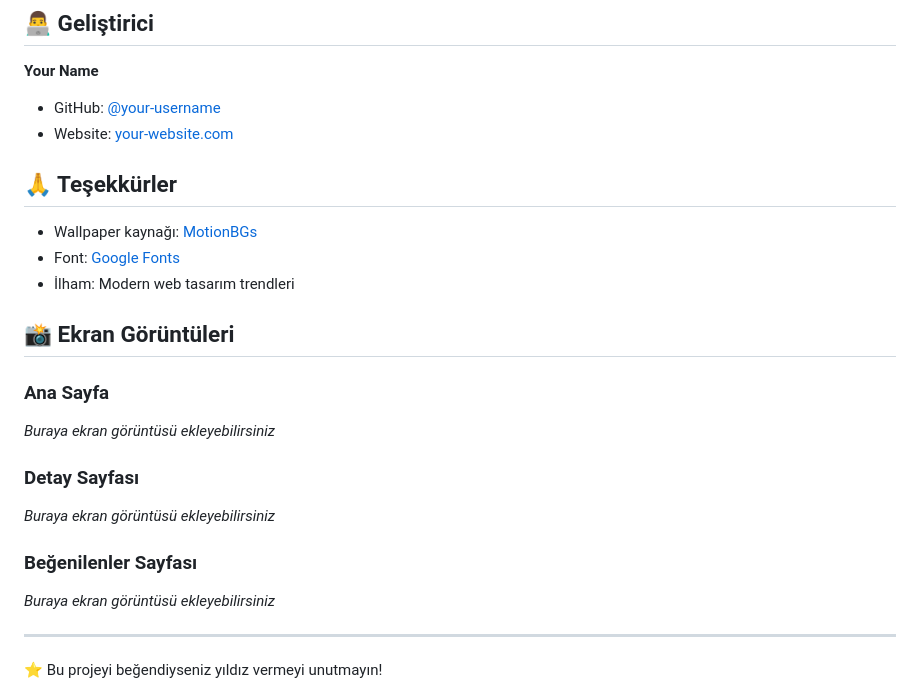
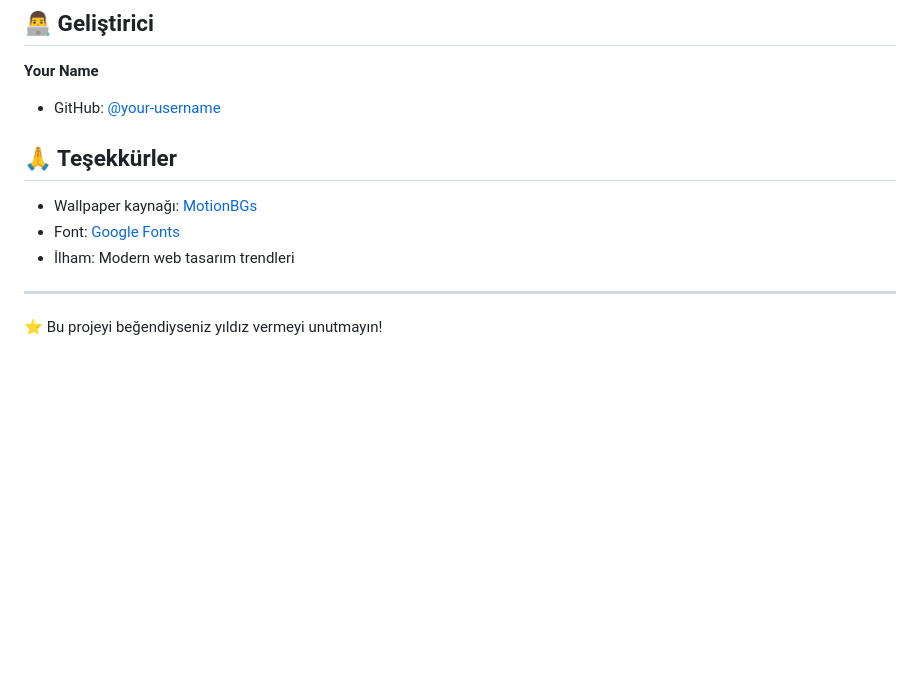
Before and after one commit to yusufciran/Yc-Wallpaper, a Markdown page: README.md, the part around one of its changes. GitHub-like rendering; blank space fills up the shorter version.

```diff
--- a/README.md
+++ b/README.md
@@ -227,8 +183,7 @@ Bu proje MIT lisansı altında lisanslanmıştır. Detaylar için [LICENSE](LICE
 
 **Your Name**
 
-- GitHub: [@your-username](https://github.com/your-username)
-- Website: [your-website.com](https://your-website.com)
+- GitHub: [@your-username](https://github.com/yusufciran)
 
 ## 🙏 Teşekkürler
 
@@ -236,17 +191,6 @@ Bu proje MIT lisansı altında lisanslanmıştır. Detaylar için [LICENSE](LICE
 - Font: [Google Fonts](https://fonts.google.com)
 - İlham: Modern web tasarım trendleri
 
-## 📸 Ekran Görüntüleri
-
-### Ana Sayfa
-*Buraya ekran görüntüsü ekleyebilirsiniz*
-
-### Detay Sayfası
-*Buraya ekran görüntüsü ekleyebilirsiniz*
-
-### Beğenilenler Sayfası
-*Buraya ekran görüntüsü ekleyebilirsiniz*
-
 ---
 
 ⭐ Bu projeyi beğendiyseniz yıldız vermeyi unutmayın!
```
Also changed, not shown: other parts of README.md (+0 -44 lines).
